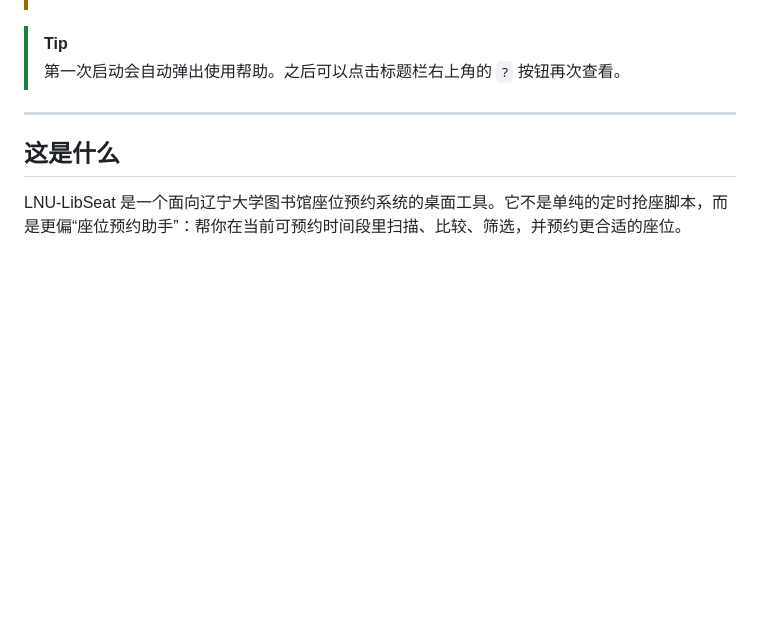
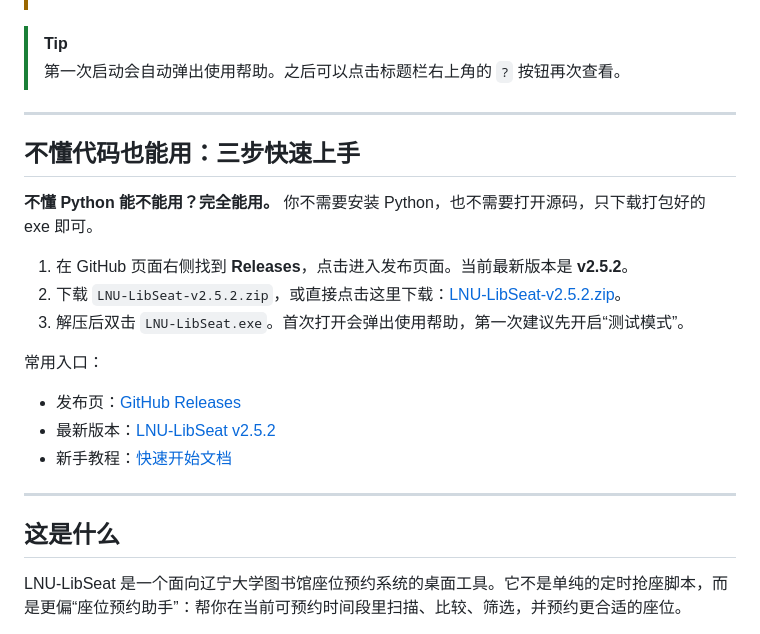
Before and after one commit to LiuDaCheng666/LNU-LibSeat, a Markdown page: README.md, the part around the change. Drawn GitHub-style; blank space fills up the shorter version.

```diff
--- a/README.md
+++ b/README.md
@@ -37,6 +37,22 @@
 
 > [!TIP]
 > 第一次启动会自动弹出使用帮助。之后可以点击标题栏右上角的 `?` 按钮再次查看。
+
+---
+
+## 不懂代码也能用：三步快速上手
+
+**不懂 Python 能不能用？完全能用。** 你不需要安装 Python，也不需要打开源码，只下载打包好的 exe 即可。
+
+1. 在 GitHub 页面右侧找到 **Releases**，点击进入发布页面。当前最新版本是 **v2.5.2**。
+2. 下载 `LNU-LibSeat-v2.5.2.zip`，或直接点击这里下载：[LNU-LibSeat-v2.5.2.zip](https://github.com/LiuDaCheng666/LNU-LibSeat/releases/download/v2.5.2/LNU-LibSeat-v2.5.2.zip)。
+3. 解压后双击 `LNU-LibSeat.exe`。首次打开会弹出使用帮助，第一次建议先开启“测试模式”。
+
+常用入口：
+
+- 发布页：[GitHub Releases](https://github.com/LiuDaCheng666/LNU-LibSeat/releases)
+- 最新版本：[LNU-LibSeat v2.5.2](https://github.com/LiuDaCheng666/LNU-LibSeat/releases/tag/v2.5.2)
+- 新手教程：[快速开始文档](docs/QUICKSTART.md)
 
 ---
 
```
